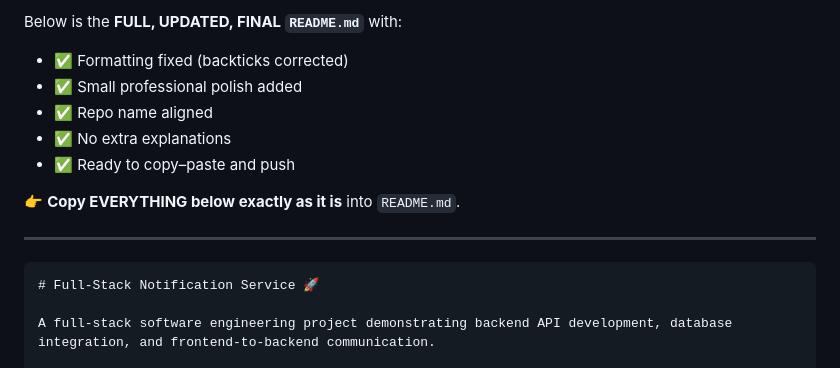
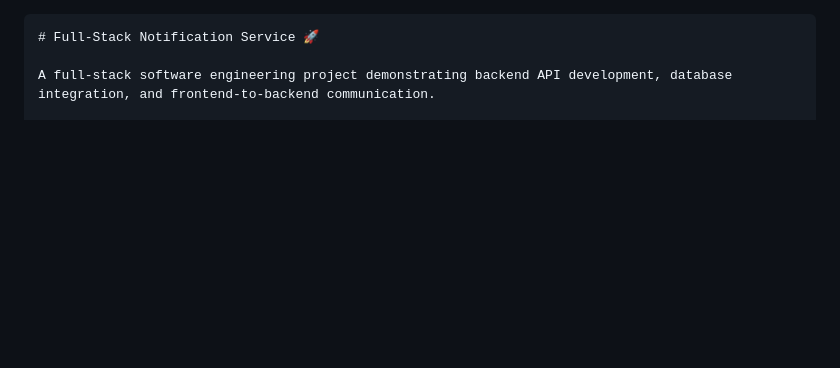
Before and after one commit to Sai-Charan-Alleni/fullstack-notifcation-service, a Markdown page: README.md, the part around one of its changes. Drawn GitHub-style; blank space fills up the shorter version.

````diff
--- a/README.md
+++ b/README.md
@@ -1,15 +1,3 @@
-Below is the **FULL, UPDATED, FINAL `README.md`** with:
-
-* ✅ Formatting fixed (backticks corrected)
-* ✅ Small professional polish added
-* ✅ Repo name aligned
-* ✅ No extra explanations
-* ✅ Ready to copy–paste and push
-
-👉 **Copy EVERYTHING below exactly as it is** into `README.md`.
-
----
-
 ```md
 # Full-Stack Notification Service 🚀
 
````
Also changed, not shown: other parts of README.md (+2 -0 lines).
